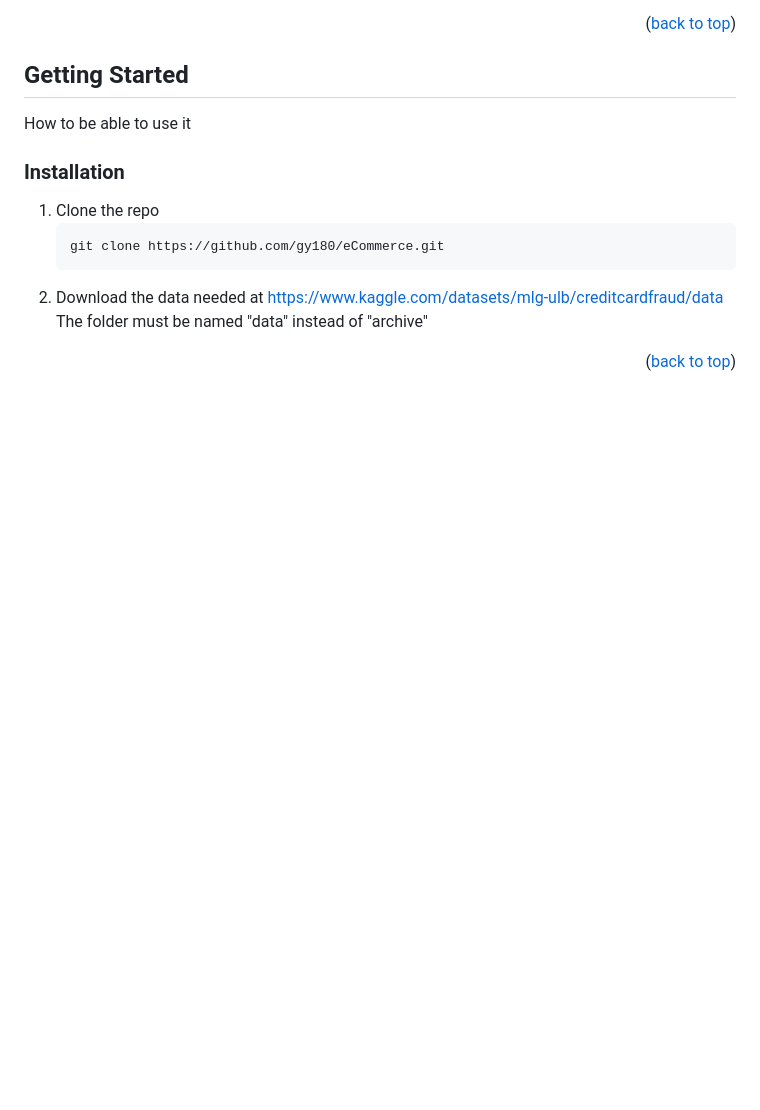
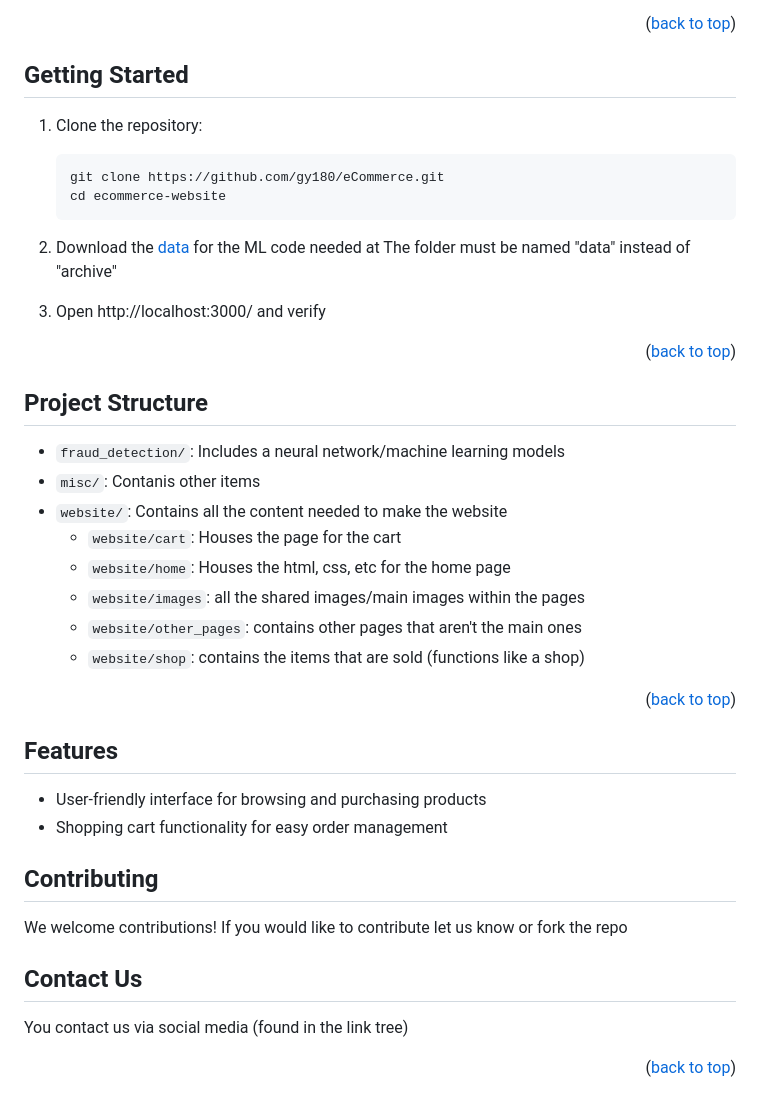
Before and after one commit to gy180/eCommerce, a Markdown page: README.md, the part around the change printed below. GitHub-like rendering; blank space fills up the shorter version.

````diff
--- a/README.md
+++ b/README.md
@@ -27,16 +36,42 @@ https://www.figma.com/file/fkk0nwg2vMDLuynsFqmKYW/Ecommerce?type=design&node-id=
 ## Getting Started
 
-How to be able to use it
+1. Clone the repository:
+   ```bash
+   git clone https://github.com/gy180/eCommerce.git
+   cd ecommerce-website
+   ```
+2. Download the [data](https://www.kaggle.com/datasets/mlg-ulb/creditcardfraud/data ) for the ML code needed at
+   The folder must be named "data" instead of "archive"
 
-
-### Installation
-
-1. Clone the repo
-   ```sh
-   git clone https://github.com/gy180/eCommerce.git
-   ```
-2. Download the data needed at https://www.kaggle.com/datasets/mlg-ulb/creditcardfraud/data
-   The folder must be named "data" instead of "archive"
+3. Open http://localhost:3000/ and verify
 
 
 <p align="right">(<a href="#readme-top">back to top</a>)</p>
+
+## Project Structure
+
+- `fraud_detection/`: Includes a neural network/machine learning models
+- `misc/`: Contanis other items
+- `website/`: Contains all the content needed to make the website
+   - `website/cart`: Houses the page for the cart
+   - `website/home`: Houses the html, css, etc for the home page
+   - `website/images`: all the shared images/main images within the pages
+   - `website/other_pages`: contains other pages that aren't the main ones
+   - `website/shop`: contains the items that are sold (functions like a shop)
+
+<p align="right">(<a href="#readme-top">back to top</a>)</p>
+
+## Features
+
+- User-friendly interface for browsing and purchasing products
+- Shopping cart functionality for easy order management
+
+## Contributing
+
+We welcome contributions! If you would like to contribute let us know or fork the repo
+
+## Contact Us
+
+You contact us via social media (found in the link tree)
+
+<p align="right">(<a href="#readme-top">back to top</a>)</p>
````
Also changed, not shown: other parts of README.md (+20 -11 lines), misc/website-demo.png (added).
